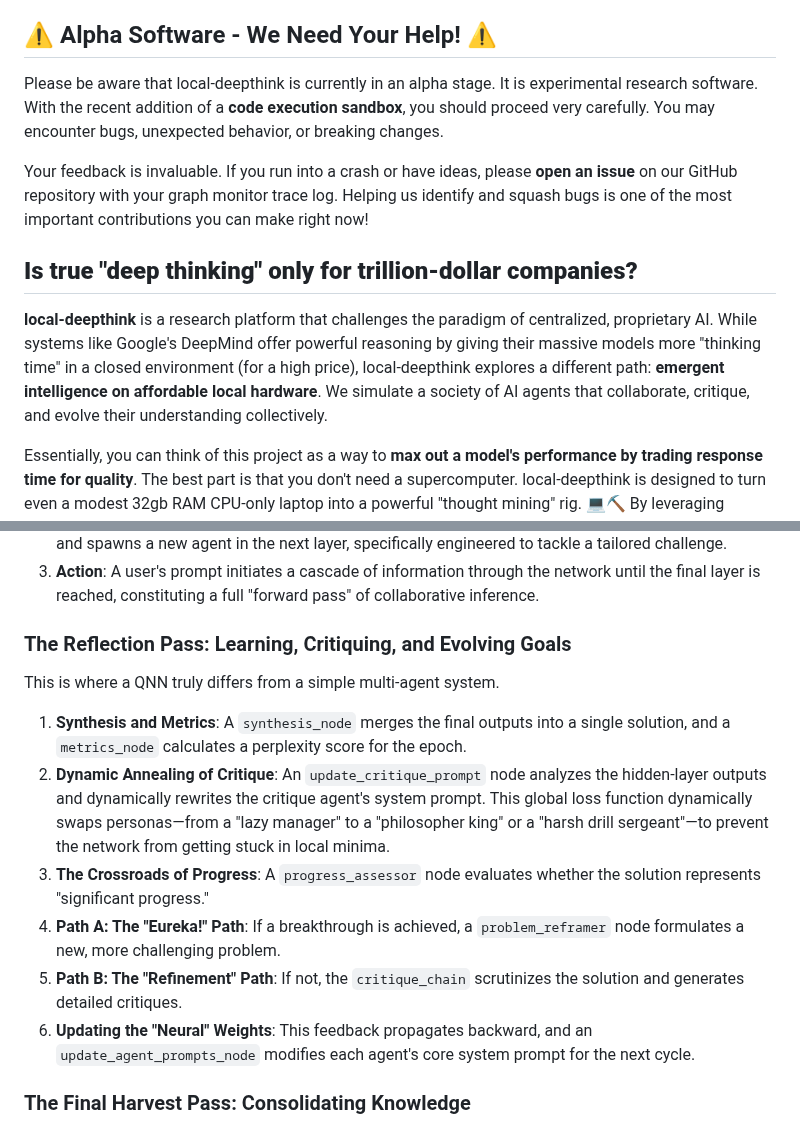
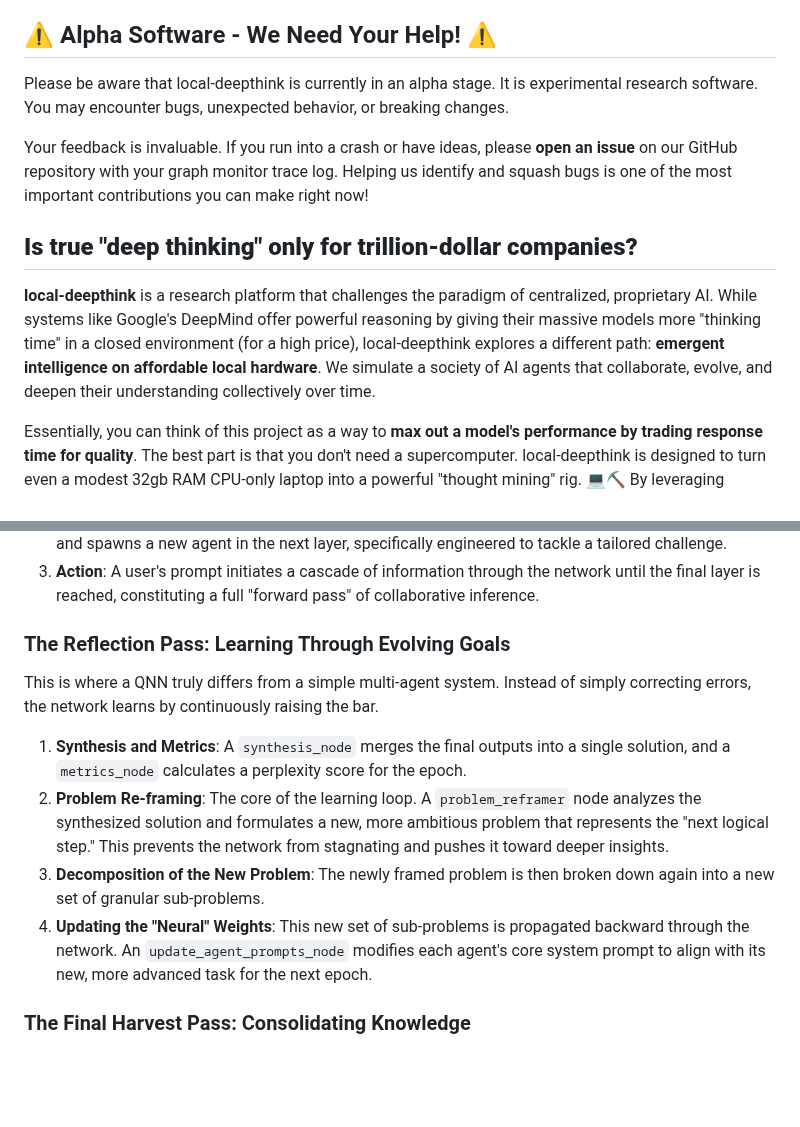
Before and after one commit to pchaganti/gx-NoA, a Markdown page: README.md, 2 parts joined by grey strips. GitHub-like rendering; blank space fills up the shorter version.

```diff
--- a/README.md
+++ b/README.md
@@ -9,12 +9,13 @@ I wanted to see if I could recreate a small-scale version of that "soup" require
 https://www.youtube.com/watch?v=GSTtLWpM3uU
 
 ## ⚠️ Alpha Software - We Need Your Help! ⚠️
-Please be aware that local-deepthink is currently in an alpha stage. It is experimental research software. With the recent addition of a **code execution sandbox**, you should proceed very carefully. You may encounter bugs, unexpected behavior, or breaking changes.
+Please be aware that local-deepthink is currently in an alpha stage. It is experimental research software. You may encounter bugs, unexpected behavior, or breaking changes.
 
 Your feedback is invaluable. If you run into a crash or have ideas, please **open an issue** on our GitHub repository with your graph monitor trace log. Helping us identify and squash bugs is one of the most important contributions you can make right now!
 
 ## **Is true "deep thinking" only for trillion-dollar companies?**
-**local-deepthink** is a research platform that challenges the paradigm of centralized, proprietary AI. While systems like Google's DeepMind offer powerful reasoning by giving their massive models more "thinking time" in a closed environment (for a high price), local-deepthink explores a different path: **emergent intelligence on affordable local hardware**. We simulate a society of AI agents that collaborate, critique, and evolve their understanding collectively.
+
+**local-deepthink** is a research platform that challenges the paradigm of centralized, proprietary AI. While systems like Google's DeepMind offer powerful reasoning by giving their massive models more "thinking time" in a closed environment (for a high price), local-deepthink explores a different path: **emergent intelligence on affordable local hardware**. We simulate a society of AI agents that collaborate, evolve, and deepen their understanding collectively over time.
 
 Essentially, you can think of this project as a way to **max out a model's performance by trading response time for quality**. The best part is that you don't need a supercomputer. local-deepthink is designed to turn even a modest 32gb RAM CPU-only laptop into a powerful "thought mining" rig. 💻⛏️ By leveraging efficient local models, you can leave the network running for hours or even days, allowing it to "mine" a sophisticated solution to a hard problem. It's a fundamental shift: trading brute-force, instantaneous computation for the power of time, iteration, and distributed collaboration.
 
@@ -60,16 +59,14 @@ In a QNN, the "weights" and "biases" of the network are not numerical values but
 2.  **Building Depth with Dense Layers**: A `dense-spanner` chain analyzes the agents of the preceding layer and spawns a new agent in the next layer, specifically engineered to tackle a tailored challenge.
 3.  **Action**: A user's prompt initiates a cascade of information through the network until the final layer is reached, constituting a full "forward pass" of collaborative inference.
 
-### The Reflection Pass: Learning, Critiquing, and Evolving Goals
+### The Reflection Pass: Learning Through Evolving Goals
 
-This is where a QNN truly differs from a simple multi-agent system.
+This is where a QNN truly differs from a simple multi-agent system. Instead of simply correcting errors, the network learns by continuously raising the bar.
 
 1.  **Synthesis and Metrics**: A `synthesis_node` merges the final outputs into a single solution, and a `metrics_node` calculates a perplexity score for the epoch.
-2.  **Dynamic Annealing of Critique**: An `update_critique_prompt` node analyzes the hidden-layer outputs and dynamically rewrites the critique agent's system prompt. This global loss function dynamically swaps personas—from a "lazy manager" to a "philosopher king" or a "harsh drill sergeant"—to prevent the network from getting stuck in local minima.
-3.  **The Crossroads of Progress**: A `progress_assessor` node evaluates whether the solution represents "significant progress."
-4.  **Path A: The "Eureka!" Path**: If a breakthrough is achieved, a `problem_reframer` node formulates a new, more challenging problem.
-5.  **Path B: The "Refinement" Path**: If not, the `critique_chain` scrutinizes the solution and generates detailed critiques.
-6.  **Updating the "Neural" Weights**: This feedback propagates backward, and an `update_agent_prompts_node` modifies each agent's core system prompt for the next cycle.
+2.  **Problem Re-framing**: The core of the learning loop. A `problem_reframer` node analyzes the synthesized solution and formulates a new, more ambitious problem that represents the "next logical step." This prevents the network from stagnating and pushes it toward deeper insights.
+3.  **Decomposition of the New Problem**: The newly framed problem is then broken down again into a new set of granular sub-problems.
+4.  **Updating the "Neural" Weights**: This new set of sub-problems is propagated backward through the network. An `update_agent_prompts_node` modifies each agent's core system prompt to align with its new, more advanced task for the next epoch.
 
 ### The Final Harvest Pass: Consolidating Knowledge
 
```
Also changed, not shown: other parts of README.md (+9 -11 lines).
